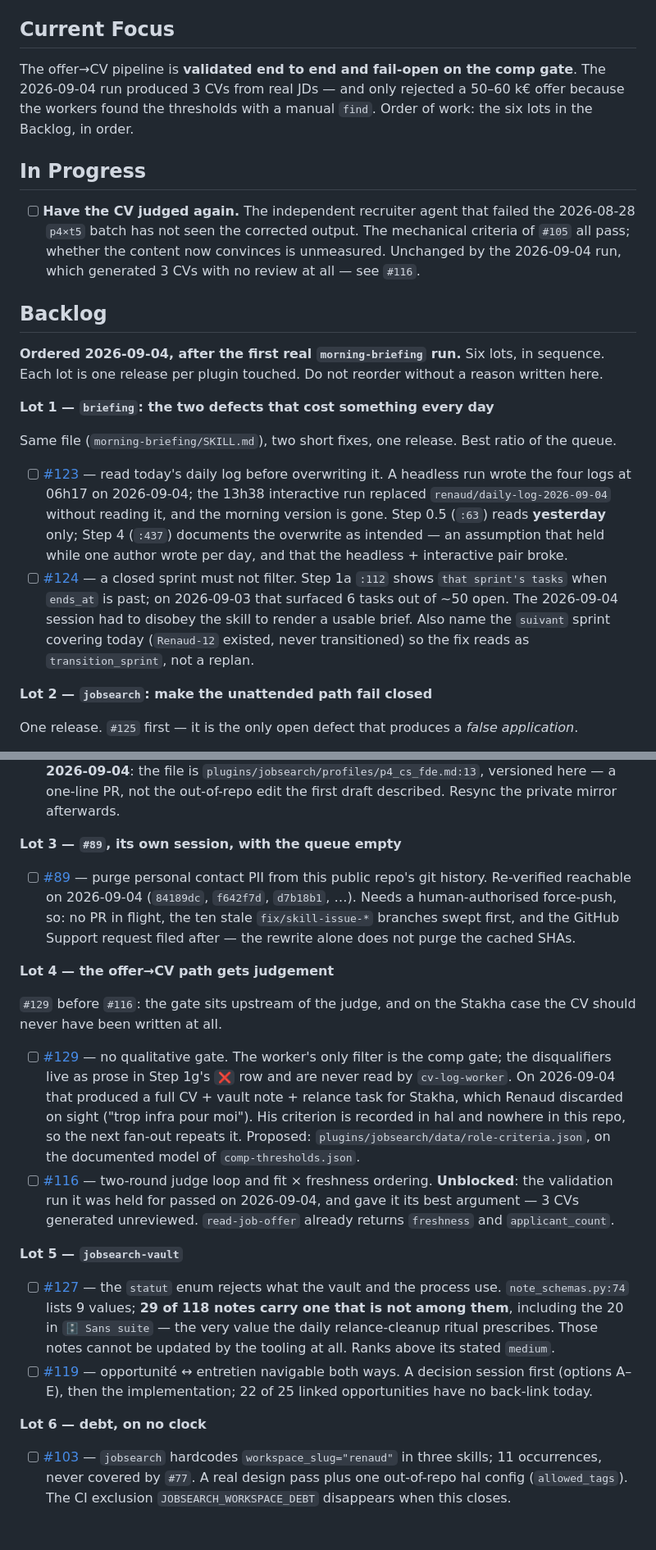
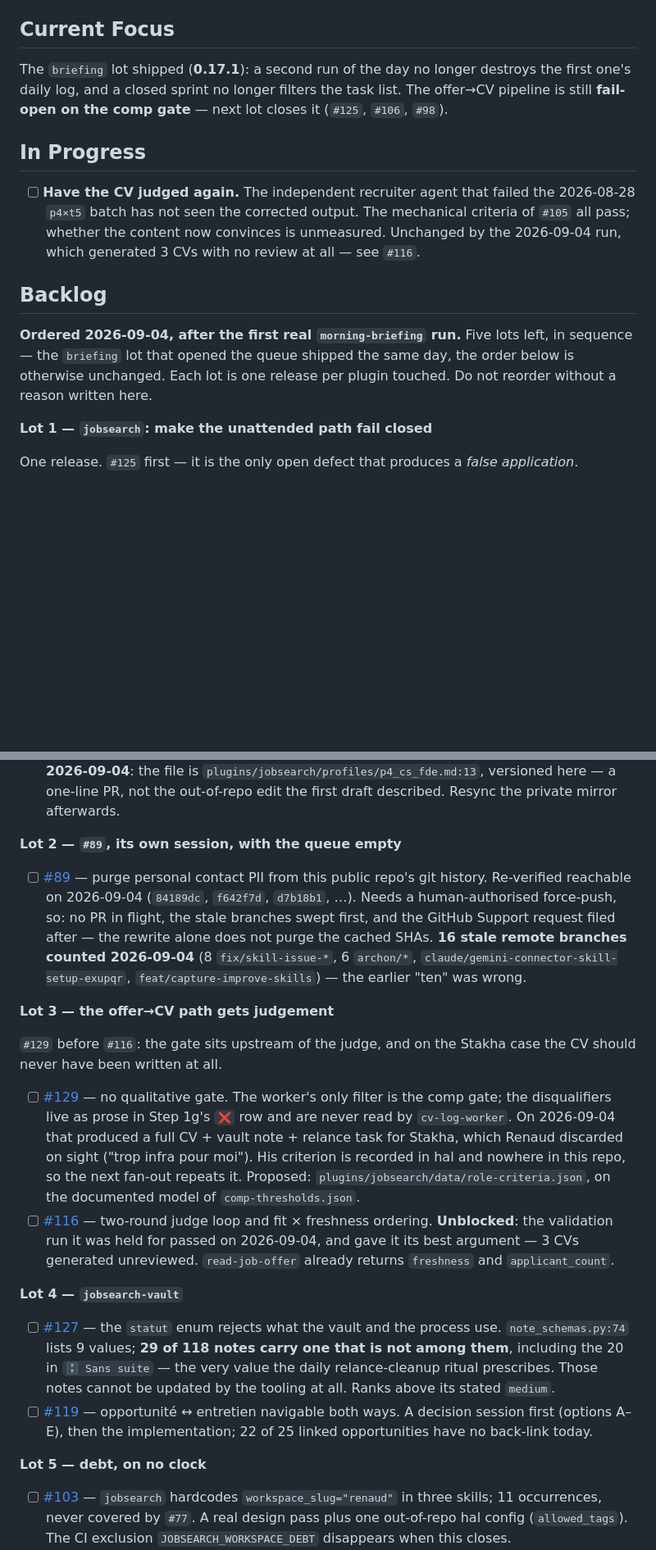
Before and after one commit to BluegReeno/renaud-marketplace, a Markdown page: .claude/STATUS.md, 2 parts joined by grey strips. Shown at 82% size. Drawn GitHub-style; blank space fills up the shorter version.

Commit message:
docs(status): the briefing lot shipped, five lots left
#123 and #124 closed by PR #130 (briefing 0.17.1). The queue keeps its
2026-09-04 order and is renumbered: the jobsearch fail-open lot is now first.

Two lines re-checked against their source rather than carried forward: the
stale-branch count on #89 is 16, not the "ten" the file claimed, and Archon was
recorded as unusable for this lot — archon-workflows#30 is still open, and #32
was closed as its duplicate without a fix.

Co-Authored-By: Claude Opus 5 (1M context) <noreply@anthropic.com>
Claude-Session: https://claude.ai/code/session_01QiouewiAHy4MyYNMh9q4aa

```diff
--- a/.claude/STATUS.md
+++ b/.claude/STATUS.md
@@ -7,9 +7,9 @@ Last updated: 2026-09-04
 
 ## Current Focus
 
-The offer→CV pipeline is **validated end to end and fail-open on the comp gate**. The 2026-09-04 run
-produced 3 CVs from real JDs — and only rejected a 50–60 k€ offer because the workers found the
-thresholds with a manual `find`. Order of work: the six lots in the Backlog, in order.
+The `briefing` lot shipped (**0.17.1**): a second run of the day no longer destroys the first one's
+daily log, and a closed sprint no longer filters the task list. The offer→CV pipeline is still
+**fail-open on the comp gate** — next lot closes it (`#125`, `#106`, `#98`).
 
 ## In Progress
 
@@ -20,26 +20,11 @@ thresholds with a manual `find`. Order of work: the six lots in the Backlog, in
 
 ## Backlog
 
-**Ordered 2026-09-04, after the first real `morning-briefing` run.** Six lots, in sequence. Each lot
-is one release per plugin touched. Do not reorder without a reason written here.
+**Ordered 2026-09-04, after the first real `morning-briefing` run.** Five lots left, in sequence —
+the `briefing` lot that opened the queue shipped the same day, the order below is otherwise
+unchanged. Each lot is one release per plugin touched. Do not reorder without a reason written here.
 
-**Lot 1 — `briefing`: the two defects that cost something every day**
-
-Same file (`morning-briefing/SKILL.md`), two short fixes, one release. Best ratio of the queue.
-
-- [ ] [#123](https://github.com/BluegReeno/renaud-marketplace/issues/123) — read today's daily log
-      before overwriting it. A headless run wrote the four logs at 06h17 on 2026-09-04; the 13h38
-      interactive run replaced `renaud/daily-log-2026-09-04` without reading it, and the morning
-      version is gone. Step 0.5 (`:63`) reads **yesterday** only; Step 4 (`:437`) documents the
-      overwrite as intended — an assumption that held while one author wrote per day, and that the
-      headless + interactive pair broke.
-- [ ] [#124](https://github.com/BluegReeno/renaud-marketplace/issues/124) — a closed sprint must not
-      filter. Step 1a `:112` shows `that sprint's tasks` when `ends_at` is past; on 2026-09-03 that
-      surfaced 6 tasks out of ~50 open. The 2026-09-04 session had to disobey the skill to render a
-      usable brief. Also name the `suivant` sprint covering today (`Renaud-12` existed, never
-      transitioned) so the fix reads as `transition_sprint`, not a replan.
-
-**Lot 2 — `jobsearch`: make the unattended path fail closed**
+**Lot 1 — `jobsearch`: make the unattended path fail closed**
 
 One release. `#125` first — it is the only open defect that produces a *false application*.
 
@@ -66,15 +51,17 @@ One release. `#125` first — it is the only open defect that produces a *false
       `plugins/jobsearch/profiles/p4_cs_fde.md:13`, versioned here — a one-line PR, not the
       out-of-repo edit the first draft described. Resync the private mirror afterwards.
 
-**Lot 3 — `#89`, its own session, with the queue empty**
+**Lot 2 — `#89`, its own session, with the queue empty**
 
 - [ ] [#89](https://github.com/BluegReeno/renaud-marketplace/issues/89) — purge personal contact PII
       from this public repo's git history. Re-verified reachable on 2026-09-04 (`84189dc`, `f642f7d`,
-      `d7b18b1`, …). Needs a human-authorised force-push, so: no PR in flight, the ten stale
-      `fix/skill-issue-*` branches swept first, and the GitHub Support request filed after — the
-      rewrite alone does not purge the cached SHAs.
+      `d7b18b1`, …). Needs a human-authorised force-push, so: no PR in flight, the stale
+      branches swept first, and the GitHub Support request filed after — the rewrite alone does not
+      purge the cached SHAs. **16 stale remote branches counted 2026-09-04** (8 `fix/skill-issue-*`,
+      6 `archon/*`, `claude/gemini-connector-skill-setup-exupqr`, `feat/capture-improve-skills`) —
+      the earlier "ten" was wrong.
 
-**Lot 4 — the offer→CV path gets judgement**
+**Lot 3 — the offer→CV path gets judgement**
 
 `#129` before `#116`: the gate sits upstream of the judge, and on the Stakha case the CV should never
 have been written at all.
@@ -90,7 +77,7 @@ have been written at all.
       2026-09-04, and gave it its best argument — 3 CVs generated unreviewed. `read-job-offer`
       already returns `freshness` and `applicant_count`.
 
-**Lot 5 — `jobsearch-vault`**
+**Lot 4 — `jobsearch-vault`**
 
 - [ ] [#127](https://github.com/BluegReeno/renaud-marketplace/issues/127) — the `statut` enum rejects
       what the vault and the process use. `note_schemas.py:74` lists 9 values; **29 of 118 notes carry
@@ -101,7 +88,7 @@ have been written at all.
       navigable both ways. A decision session first (options A–E), then the implementation; 22 of 25
       linked opportunities have no back-link today.
 
-**Lot 6 — debt, on no clock**
+**Lot 5 — debt, on no clock**
 
 - [ ] [#103](https://github.com/BluegReeno/renaud-marketplace/issues/103) — `jobsearch` hardcodes
       `workspace_slug="renaud"` in three skills; 11 occurrences, never covered by `#77`. A real design
```
Also changed, not shown: other parts of .claude/STATUS.md (+13 -0 lines).
